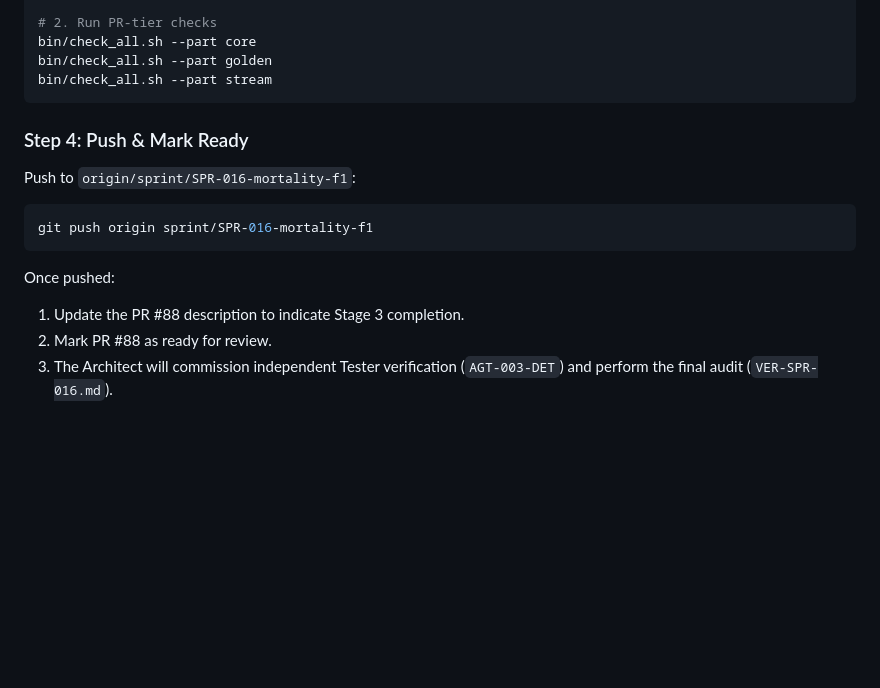
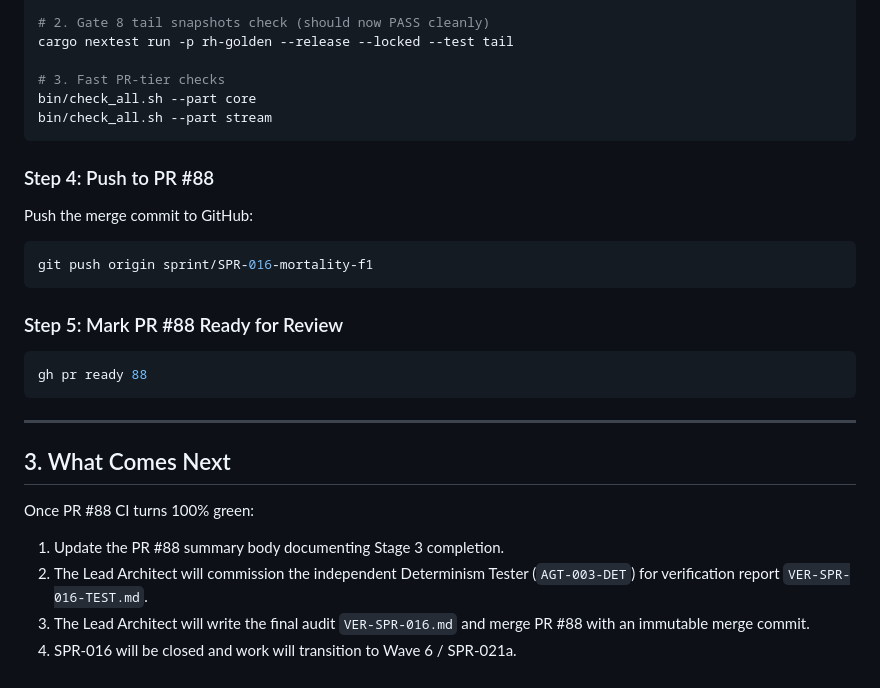
Before and after one commit to BigRigVibeCoder/Rehoboam, a Markdown page: INBOX.md, the part around one of its changes. Drawn GitHub-style; blank space fills up the shorter version.

````diff
--- a/INBOX.md
+++ b/INBOX.md
@@ -62,18 +70,30 @@ cargo test -p rh-sys-demography --lib
 cargo test -p rh-sys-demography --test draws_golden
 python3 -I specs/demography/selftest_m2_f1_mortality.py
 
-# 2. Run PR-tier checks
+# 2. Gate 8 tail snapshots check (should now PASS cleanly)
+cargo nextest run -p rh-golden --release --locked --test tail
+
+# 3. Fast PR-tier checks
 bin/check_all.sh --part core
-bin/check_all.sh --part golden
 bin/check_all.sh --part stream
 ```
 
-### Step 4: Push & Mark Ready
-Push to `origin/sprint/SPR-016-mortality-f1`:
+### Step 4: Push to PR #88
+Push the merge commit to GitHub:
 ```bash
 git push origin sprint/SPR-016-mortality-f1
 ```
-Once pushed:
-1. Update the PR #88 description to indicate Stage 3 completion.
-2. Mark PR #88 as ready for review.
-3. The Architect will commission independent Tester verification (`AGT-003-DET`) and perform the final audit (`VER-SPR-016.md`).
+
+### Step 5: Mark PR #88 Ready for Review
+```bash
+gh pr ready 88
+```
+
+---
+
+## 3. What Comes Next
+Once PR #88 CI turns 100% green:
+1. Update the PR #88 summary body documenting Stage 3 completion.
+2. The Lead Architect will commission the independent Determinism Tester (`AGT-003-DET`) for verification report `VER-SPR-016-TEST.md`.
+3. The Lead Architect will write the final audit `VER-SPR-016.md` and merge PR #88 with an immutable merge commit.
+4. SPR-016 will be closed and work will transition to Wave 6 / SPR-021a.
````
Also changed, not shown: other parts of INBOX.md (+47 -39 lines).
